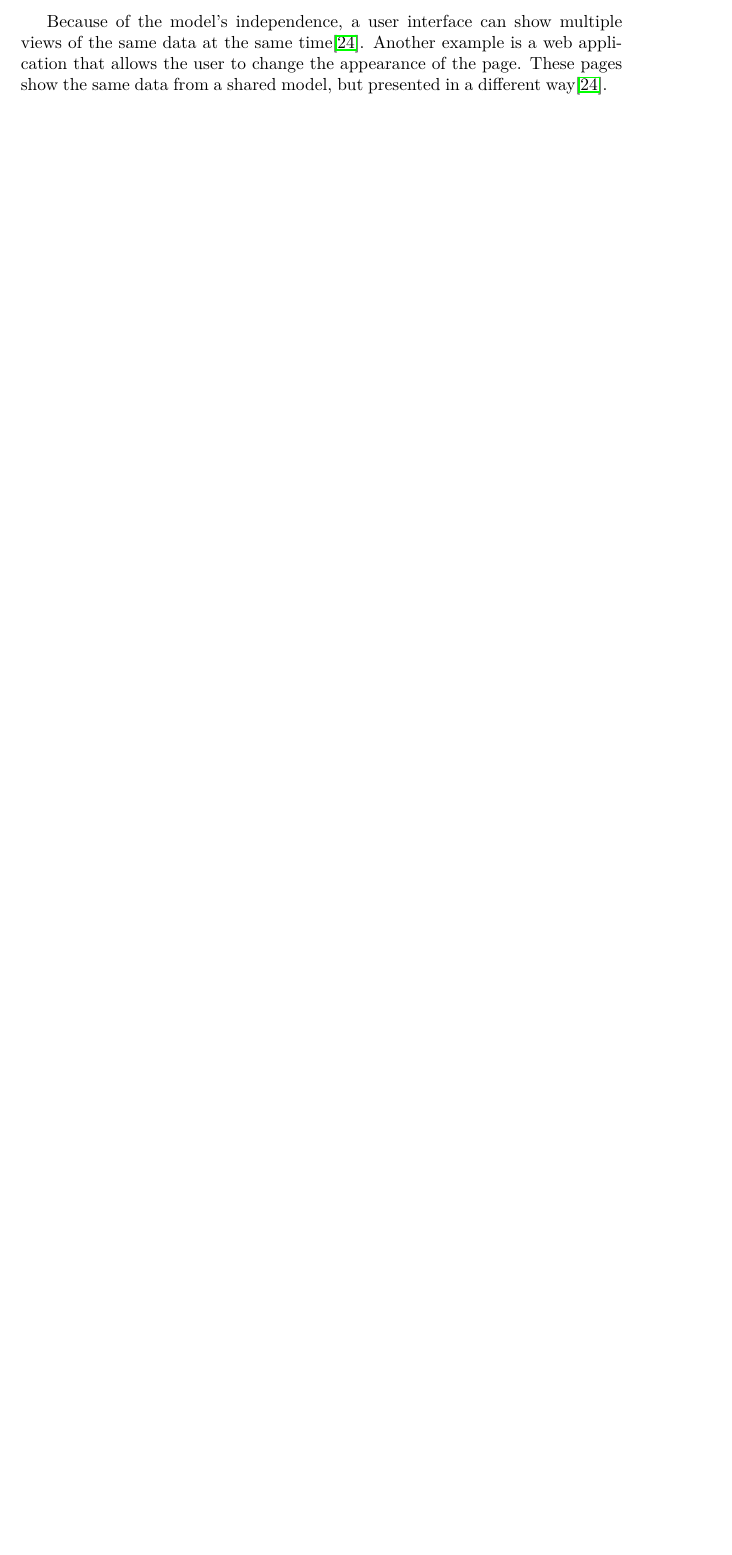
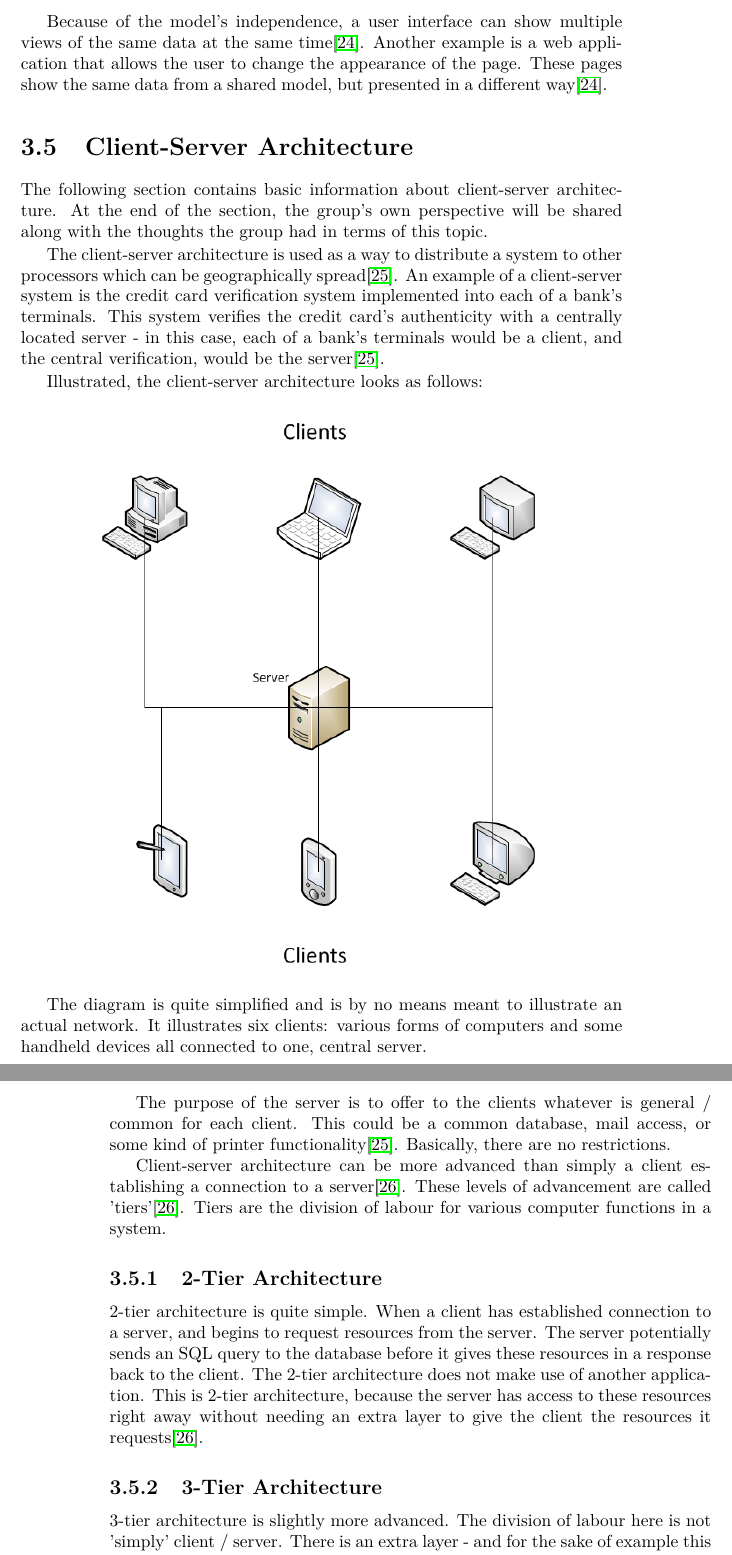
Before and after one commit to Ezphares/codename-Moving-Whales, a LaTeX thesis (Report/movingwhales/movingwhales.tex, which reads Report/movingwhales/design/clientserver.tex, Report/movingwhales/design/threetierarchitecture.tex, Report/movingwhales/design/twotierarchitecture.tex): part of page 35 of 48 before the commit and two parts of pages 35 and 36 of 50 after it, the two joined at a grey line, cut so that both start at the same text, the shorter picture padded with empty space. Compiled offline with pdfLaTeX.

Commit message:
Scrum revised igen og kort afsnit om server client architecture

```diff
--- /dev/null
+++ b/Report/movingwhales/design/clientserver.tex
@@ -0,0 +1,35 @@
+\section{Client-Server Architecture}
+
+The following section contains basic information about client-server architecture. At the
+end of the section, the group's own perspective will be shared along with the thoughts the
+group had in terms of this topic.
+
+The client-server architecture is used as a way to distribute a system to other processors
+which can be geographically spread\cite{ooad01}. An example of a client-server system is the
+credit card verification system implemented into each of a bank's terminals. This system
+verifies the credit card's authenticity with a centrally located server - in this case, each
+of a bank's terminals would be a client, and the central verification, would be the
+server\cite{ooad01}.
+
+Illustrated, the client-server architecture looks as follows:
+
+\begin{figure}[h]
+	\centering
+		\includegraphics[scale=0.50]{design/figures/client-server.png}
+	\label{fig:client-server architecture}
+\end{figure}
+
+The diagram is quite simplified and is by no means meant to illustrate an actual network. It
+illustrates six clients: various forms of computers and some handheld devices all connected
+to one, central server.
+
+
+The purpose of the server is to offer to the clients whatever is general / common for each
+client. This could be a common database, mail access, or some kind of printer
+functionality\cite{ooad01}. Basically, there are no restrictions.
+
+
+Client-server architecture can be more advanced than simply a client establishing a
+connection to a server\cite{tierserverclient08}. These levels of advancement are called
+'tiers'\cite{tierserverclient08}. Tiers are the division of labour for various computer
+functions in a system.
--- /dev/null
+++ b/Report/movingwhales/design/threetierarchitecture.tex
@@ -0,0 +1,4 @@
+\subsection{3-Tier Architecture}
+
+3-tier architecture is slightly more advanced. The division of labour here is not 'simply'
+client / server. There is an extra layer - and for the sake of example this layer is a
--- /dev/null
+++ b/Report/movingwhales/design/twotierarchitecture.tex
@@ -0,0 +1,8 @@
+\subsection{2-Tier Architecture}
+
+2-tier architecture is quite simple. When a client has established connection to a server,
+and begins to request resources from the server. The server potentially sends an SQL query
+to the database before it gives these resources in a response back to the client. The 2-tier
+architecture does not make use of another application. This is 2-tier architecture, because
+the server has access to these resources right away without needing an extra layer to give
+the client the resources it requests\cite{tierserverclient08}.
```
Also changed, not shown: Report/movingwhales/analysis/scrumteam.tex (+2 -4 lines), Report/movingwhales/analysis/scrumtheory.tex (+2 -6 lines), Report/movingwhales/design/architectureownperspective.tex (added, +16 -0 lines), Report/movingwhales/design/main.tex (+1 -0 lines), Report/movingwhales/design/tierscompared.tex (added, +10 -0 lines), Report/movingwhales/literature.bib (+18 -0 lines), Report/movingwhales/design/figures/client-server.png (added), Report/movingwhales/design/clientserver.tex (5 more changed lines), Report/movingwhales/design/threetierarchitecture.tex (9 more changed lines).
